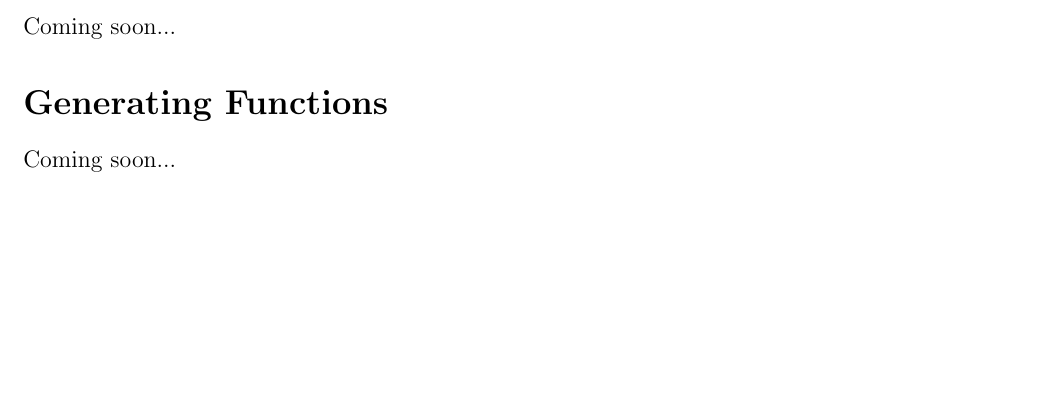
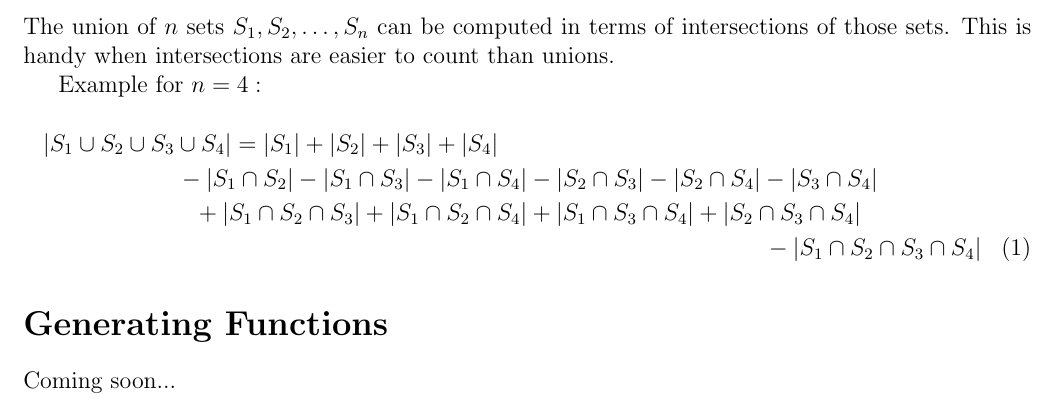
Before and after one commit to dalves/combinatorics, a LaTeX document (study_guide.tex): part of page 7 of 7, cut at the place of the change, the shorter picture padded with empty space. Compiled offline with pdfLaTeX.

Commit message:
start of pie

```diff
--- a/study_guide.tex
+++ b/study_guide.tex
@@ -249,7 +249,17 @@ $C_n$ is also the number of distinct trees with $n$ nodes (where nodes are read
 
 
 \section*{Principle of Inclusion-Exclusion}
-Coming soon...
+
+The union of $n$ sets $S_1, S_2, \ldots, S_n$ can be computed in terms of intersections of those sets. This is handy when intersections are easier to count than unions.
+
+Example for $n=4:$
+\newcommand{\dlist}[1]{S_{#1}}
+\begin{multline}\label{eq:ps6_3_1}
+    |\dlist{1} \cup \dlist{2} \cup \dlist{3} \cup \dlist{4}| = |\dlist{1}| + |\dlist{2}| + |\dlist{3}| + |\dlist{4}|\\
+    -|\dlist{1} \cap \dlist{2}| - |\dlist{1} \cap \dlist{3}| - |\dlist{1} \cap \dlist{4}| - |\dlist{2} \cap \dlist{3}| - |\dlist{2} \cap \dlist{4}| - |\dlist{3} \cap \dlist{4}|\\
+    +|\dlist{1} \cap \dlist{2} \cap \dlist{3}| + |\dlist{1} \cap \dlist{2} \cap \dlist{4}| + |\dlist{1} \cap \dlist{3} \cap \dlist{4}| + |\dlist{2} \cap \dlist{3} \cap \dlist{4}|\\
+    -|\dlist{1} \cap \dlist{2} \cap \dlist{3} \cap \dlist{4}|
+\end{multline}
 
 %\[xC^2(x)-C(x) + 1 = 0\]
 \section*{Generating Functions}
```
